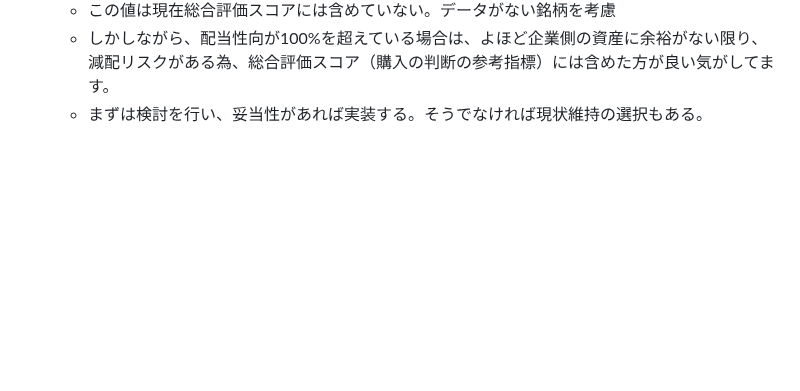
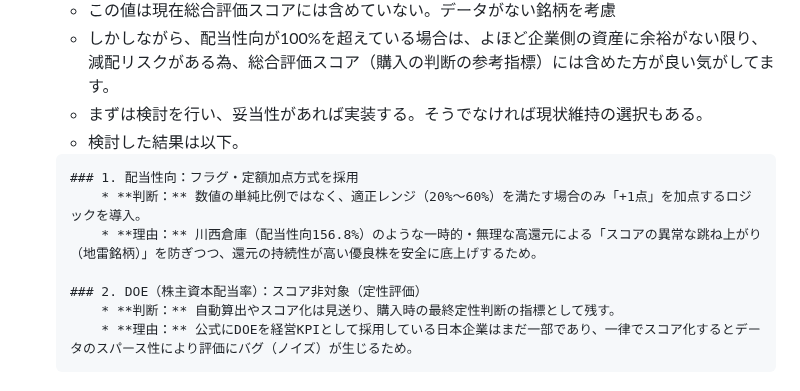
Before and after one commit to ymkge/jp-stock-portfolio-app, a Markdown page: README.md, the part around the change. Drawn GitHub-style; blank space fills up the shorter version.

Commit message:
docs: update next step #225 設計方針

````diff
--- a/README.md
+++ b/README.md
@@ -159,3 +159,14 @@
     - この値は現在総合評価スコアには含めていない。データがない銘柄を考慮
     - しかしながら、配当性向が100%を超えている場合は、よほど企業側の資産に余裕がない限り、減配リスクがある為、総合評価スコア（購入の判断の参考指標）には含めた方が良い気がしてます。
     - まずは検討を行い、妥当性があれば実装する。そうでなければ現状維持の選択もある。
+    - 検討した結果は以下。
+
+    ```
+    ### 1. 配当性向：フラグ・定額加点方式を採用
+        * **判断：** 数値の単純比例ではなく、適正レンジ（20%〜60%）を満たす場合のみ「+1点」を加点するロジックを導入。
+        * **理由：** 川西倉庫（配当性向156.8%）のような一時的・無理な高還元による「スコアの異常な跳ね上がり（地雷銘柄）」を防ぎつつ、還元の持続性が高い優良株を安全に底上げするため。
+
+    ### 2. DOE（株主資本配当率）：スコア非対象（定性評価）
+        * **判断：** 自動算出やスコア化は見送り、購入時の最終定性判断の指標として残す。
+        * **理由：** 公式にDOEを経営KPIとして採用している日本企業はまだ一部であり、一律でスコア化するとデータのスパース性により評価にバグ（ノイズ）が生じるため。
+    ```
````
